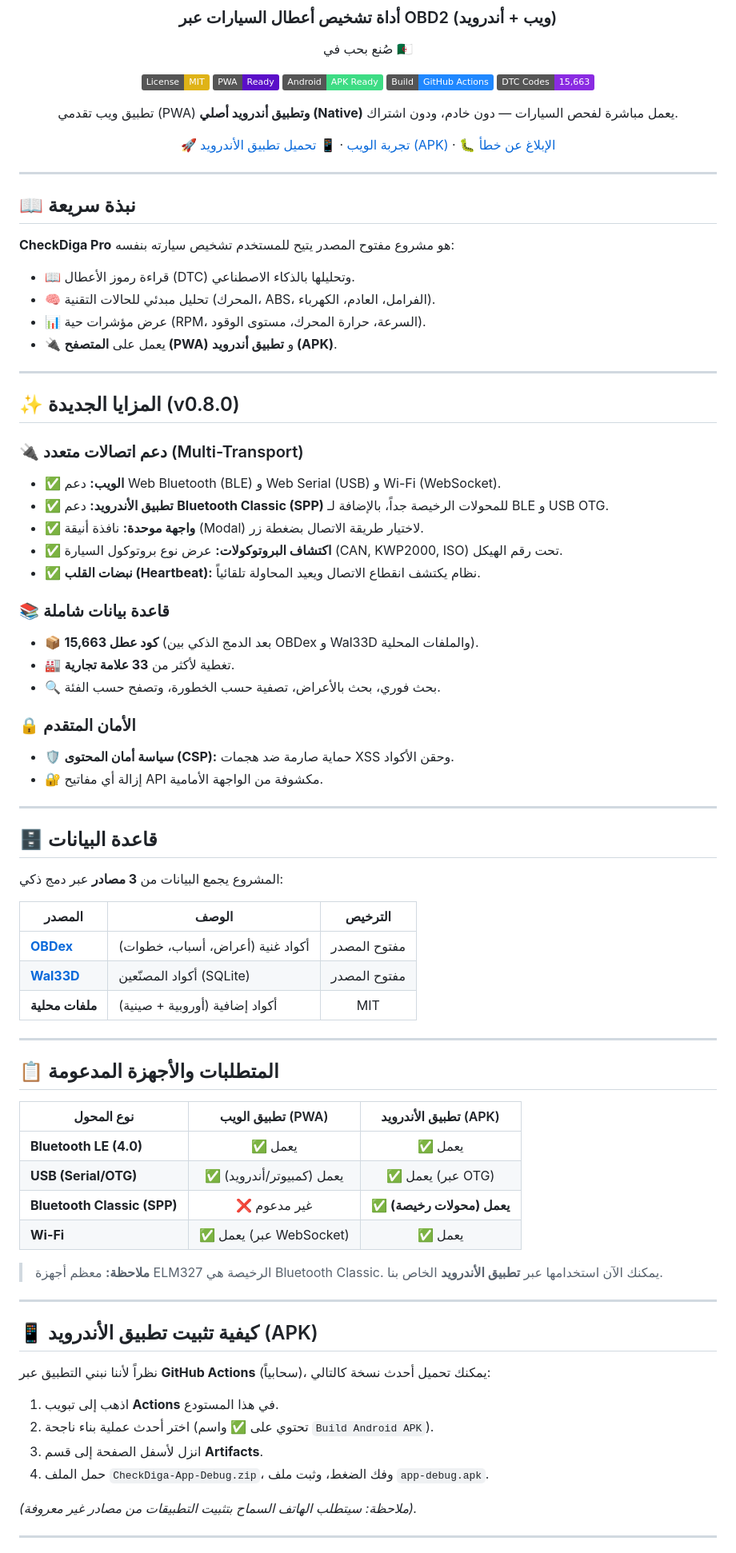
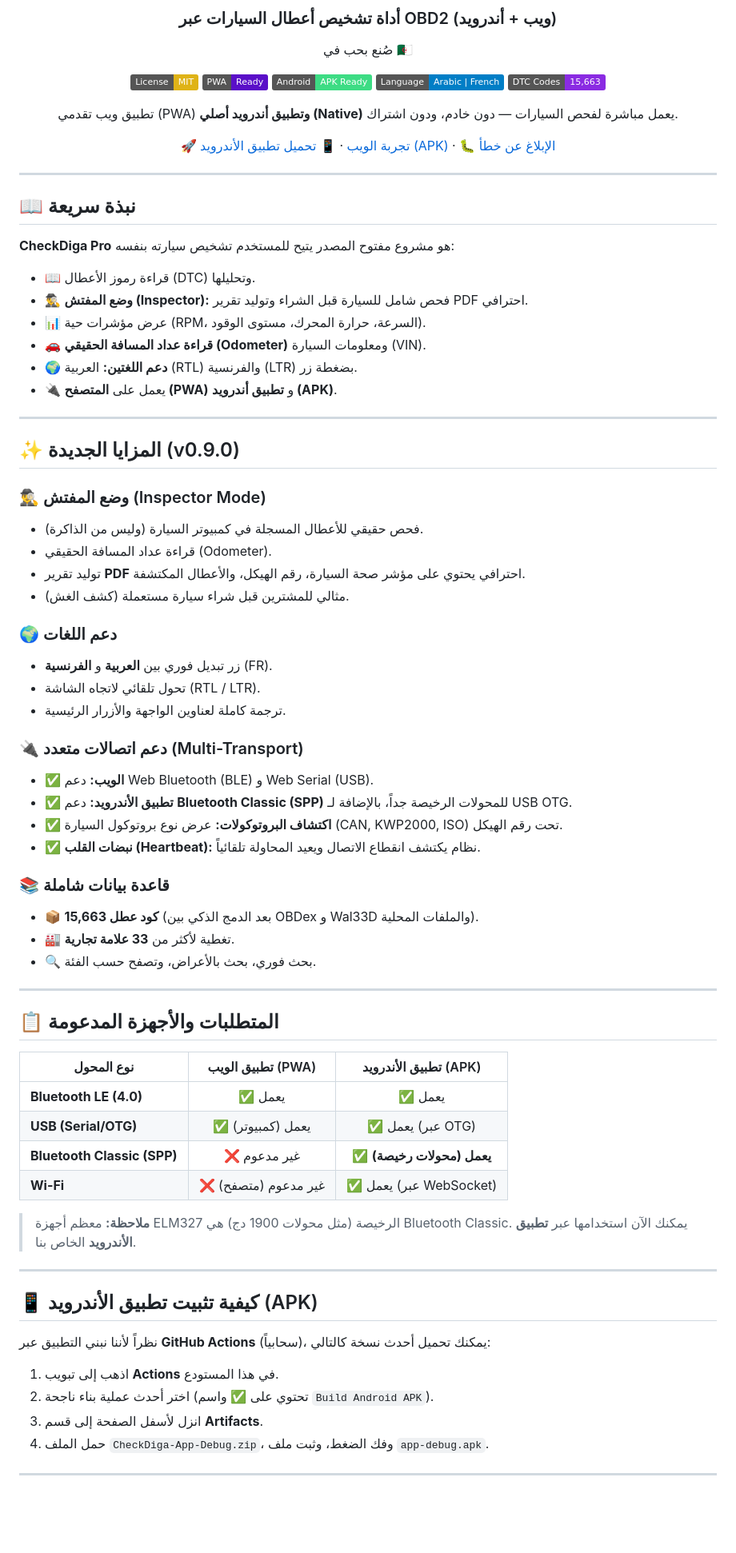
Before and after one commit to ishakdiga55-ops/Diga-scaner, a Markdown page: README.md, the part around one of its changes. Shown at 80% size. Drawn GitHub-style; badges without logos; blank space fills up the shorter version.

```diff
--- a/README.md
+++ b/README.md
@@ -11,7 +11,7 @@
 [![License: MIT](https://img.shields.io/badge/License-MIT-yellow.svg)](https://opensource.org/licenses/MIT)
 [![PWA](https://img.shields.io/badge/PWA-Ready-5A0FC8?logo=pwa)](https://web.dev/progressive-web-apps/)
 [![Android APK](https://img.shields.io/badge/Android-APK%20Ready-3DDC84?logo=android&logoColor=white)](#)
-[![CI/CD](https://img.shields.io/badge/Build-GitHub%20Actions-2088FF?logo=github-actions&logoColor=white)](#)
+[![French Support](https://img.shields.io/badge/Language-Arabic%20%7C%20French-blue)](#)
 [![DTC Codes](https://img.shields.io/badge/DTC%20Codes-15%2C663-blueviolet)](https://ishakdiga55-ops.github.io/Diga-scaner/)
 
 تطبيق ويب تقدمي (PWA) **وتطبيق أندرويد أصلي (Native)** يعمل مباشرة لفحص السيارات — دون خادم، ودون اشتراك.
@@ -27,42 +27,38 @@
 ## 📖 نبذة سريعة
 
 **CheckDiga Pro** هو مشروع مفتوح المصدر يتيح للمستخدم تشخيص سيارته بنفسه:
-- 📖 قراءة رموز الأعطال (DTC) وتحليلها بالذكاء الاصطناعي.
-- 🧠 تحليل مبدئي للحالات التقنية (المحرك، ABS، الفرامل، العادم، الكهرباء).
+- 📖 قراءة رموز الأعطال (DTC) وتحليلها.
+- 🕵️‍♂️ **وضع المفتش (Inspector):** فحص شامل للسيارة قبل الشراء وتوليد تقرير PDF احترافي.
 - 📊 عرض مؤشرات حية (RPM، السرعة، حرارة المحرك، مستوى الوقود).
+- 🚗 **قراءة عداد المسافة الحقيقي (Odometer)** ومعلومات السيارة (VIN).
+- 🌍 **دعم اللغتين:** العربية (RTL) والفرنسية (LTR) بضغطة زر.
 - 🔌 يعمل على **المتصفح (PWA)** و **تطبيق أندرويد (APK)**.
 
 ---
 
-## ✨ المزايا الجديدة (v0.8.0)
+## ✨ المزايا الجديدة (v0.9.0)
+
+### 🕵️‍♂️ وضع المفتش (Inspector Mode)
+- فحص حقيقي للأعطال المسجلة في كمبيوتر السيارة (وليس من الذاكرة).
+- قراءة عداد المسافة الحقيقي (Odometer).
+- توليد تقرير **PDF** احترافي يحتوي على مؤشر صحة السيارة، رقم الهيكل، والأعطال المكتشفة.
+- مثالي للمشترين قبل شراء سيارة مستعملة (كشف الغش).
+
+### 🌍 دعم اللغات
+- زر تبديل فوري بين **العربية** و **الفرنسية** (FR).
+- تحول تلقائي لاتجاه الشاشة (RTL / LTR).
+- ترجمة كاملة لعناوين الواجهة والأزرار الرئيسية.
 
 ### 🔌 دعم اتصالات متعدد (Multi-Transport)
-- ✅ **الويب:** دعم Web Bluetooth (BLE) و Web Serial (USB) و Wi-Fi (WebSocket).
-- ✅ **تطبيق الأندرويد:** دعم **Bluetooth Classic (SPP)** للمحولات الرخيصة جداً، بالإضافة لـ BLE و USB OTG.
-- ✅ **واجهة موحدة:** نافذة أنيقة (Modal) لاختيار طريقة الاتصال بضغطة زر.
+- ✅ **الويب:** دعم Web Bluetooth (BLE) و Web Serial (USB).
+- ✅ **تطبيق الأندرويد:** دعم **Bluetooth Classic (SPP)** للمحولات الرخيصة جداً، بالإضافة لـ USB OTG.
 - ✅ **اكتشاف البروتوكولات:** عرض نوع بروتوكول السيارة (CAN, KWP2000, ISO) تحت رقم الهيكل.
 - ✅ **نبضات القلب (Heartbeat):** نظام يكتشف انقطاع الاتصال ويعيد المحاولة تلقائياً.
 
 ### 📚 قاعدة بيانات شاملة
 - 📦 **15,663 كود عطل** (بعد الدمج الذكي بين OBDex و Wal33D والملفات المحلية).
 - 🏭 تغطية لأكثر من **33 علامة تجارية**.
-- 🔍 بحث فوري، بحث بالأعراض، تصفية حسب الخطورة، وتصفح حسب الفئة.
-
-### 🔒 الأمان المتقدم
-- 🛡️ **سياسة أمان المحتوى (CSP):** حماية صارمة ضد هجمات XSS وحقن الأكواد.
-- 🔐 إزالة أي مفاتيح API مكشوفة من الواجهة الأمامية.
-
----
-
-## 🗄️ قاعدة البيانات
-
-المشروع يجمع البيانات من **3 مصادر** عبر دمج ذكي:
-
-| المصدر | الوصف | الترخيص |
-|--------|-------|:-------:|
-| [**OBDex**](https://github.com/foerbsnavi/OBDex) | أكواد غنية (أعراض، أسباب، خطوات) | مفتوح المصدر |
-| [**Wal33D**](https://github.com/Wal33D/dtc-database) | أكواد المصنّعين (SQLite) | مفتوح المصدر |
-| **ملفات محلية** | أكواد إضافية (أوروبية + صينية) | MIT |
+- 🔍 بحث فوري، بحث بالأعراض، وتصفح حسب الفئة.
 
 ---
 
@@ -71,11 +67,11 @@
 | نوع المحول | تطبيق الويب (PWA) | تطبيق الأندرويد (APK) |
 |------|:------:|:------:|
 | **Bluetooth LE (4.0)** | ✅ يعمل | ✅ يعمل |
-| **USB (Serial/OTG)** | ✅ يعمل (كمبيوتر/أندرويد) | ✅ يعمل (عبر OTG) |
+| **USB (Serial/OTG)** | ✅ يعمل (كمبيوتر) | ✅ يعمل (عبر OTG) |
 | **Bluetooth Classic (SPP)** | ❌ غير مدعوم | ✅ **يعمل (محولات رخيصة)** |
-| **Wi-Fi** | ✅ يعمل (عبر WebSocket) | ✅ يعمل |
+| **Wi-Fi** | ❌ غير مدعوم (متصفح) | ✅ يعمل (عبر WebSocket) |
 
-> **ملاحظة:** معظم أجهزة ELM327 الرخيصة هي Bluetooth Classic. يمكنك الآن استخدامها عبر **تطبيق الأندرويد** الخاص بنا.
+> **ملاحظة:** معظم أجهزة ELM327 الرخيصة (مثل محولات 1900 دج) هي Bluetooth Classic. يمكنك الآن استخدامها عبر **تطبيق الأندرويد** الخاص بنا.
 
 ---
 
@@ -87,7 +83,5 @@
 3. انزل لأسفل الصفحة إلى قسم **Artifacts**.
 4. حمل الملف `CheckDiga-App-Debug.zip`، وفك الضغط، وثبت ملف `app-debug.apk`.
 
-*(ملاحظة: سيتطلب الهاتف السماح بتثبيت التطبيقات من مصادر غير معروفة).*
-
 ---
 
```
Also changed, not shown: other parts of README.md (+24 -15 lines).
